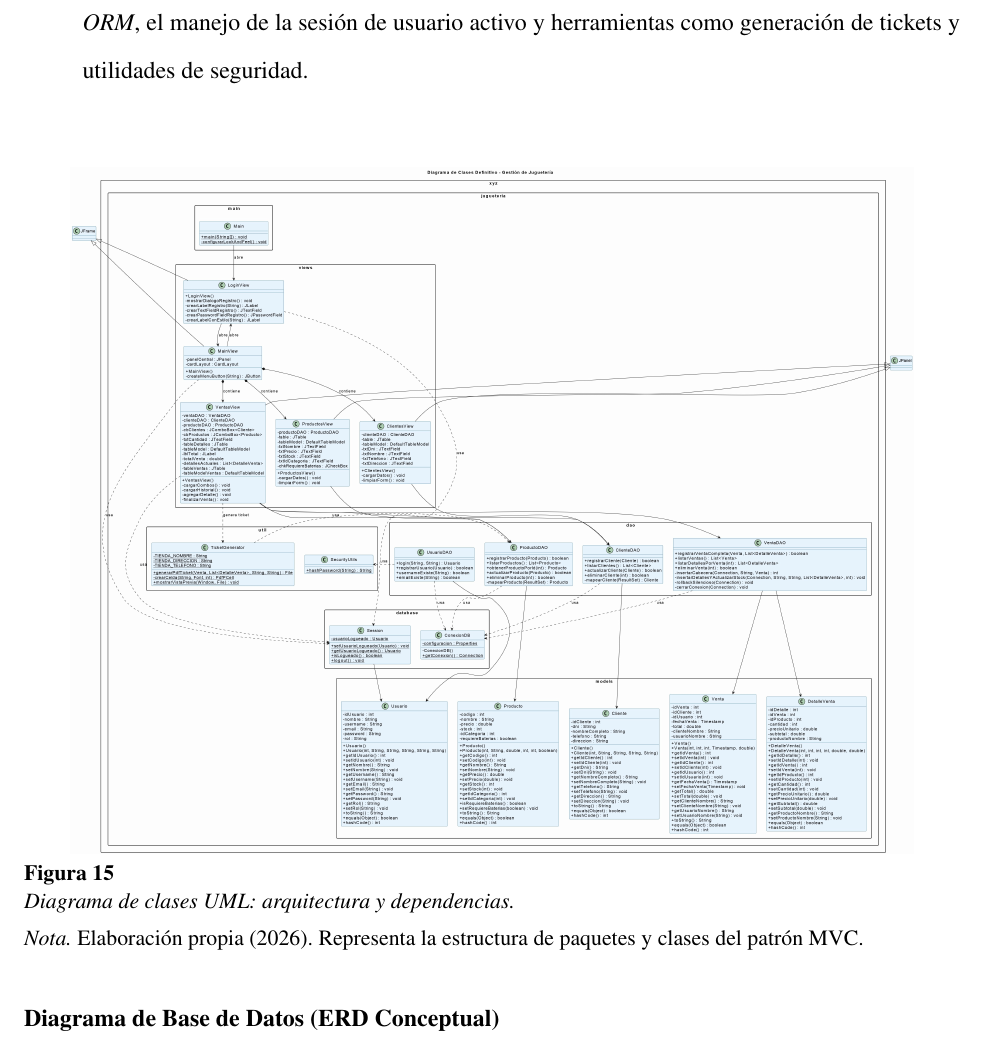
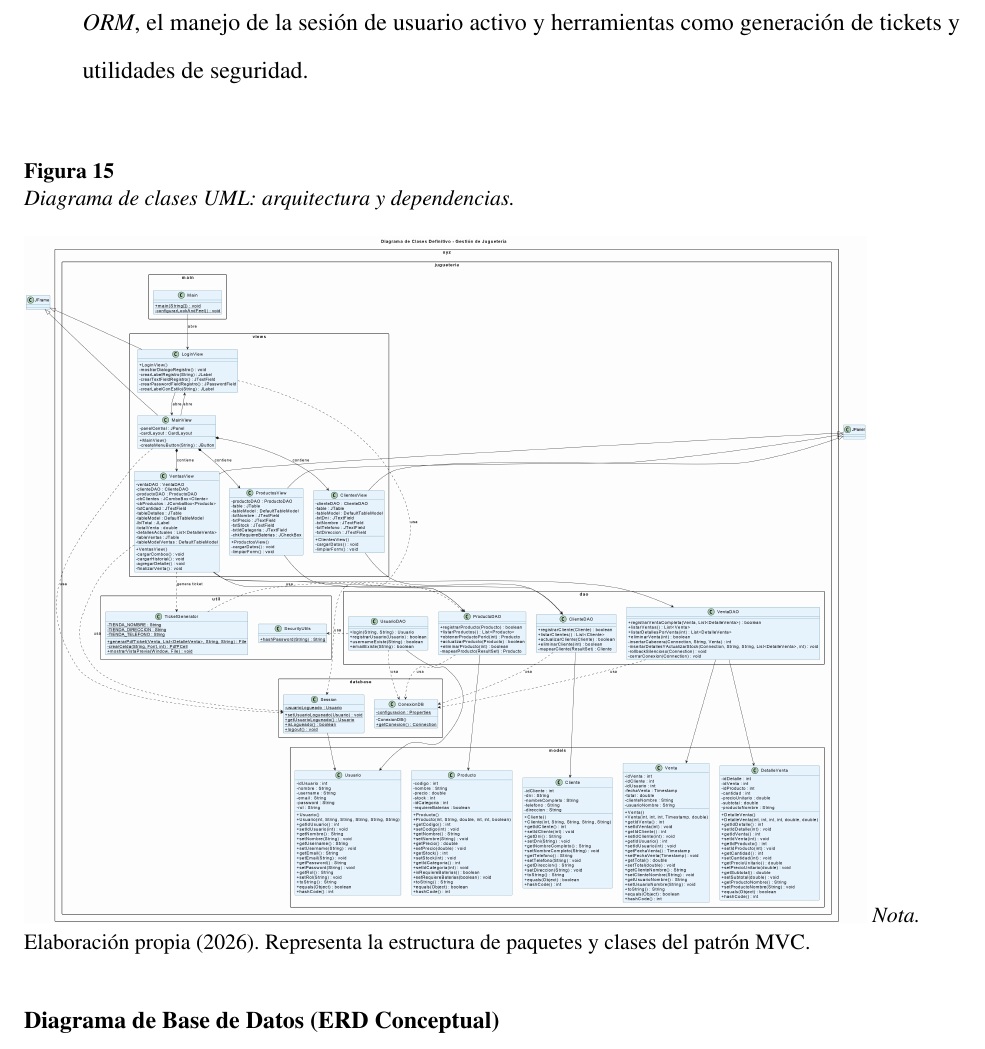
Before and after one commit to gerargram2006/Sistema-de-Gestion-de-para-Inventario-Juegeteria-Avanzado, a LaTeX document (docs/Proyecto.tex): part of page 34 of 39, cut so that both start at the same text. Compiled offline with pdfLaTeX.

Commit message:
fix: Se arregla la posicion de la imagen del diagrma de uml

```diff
--- a/docs/Proyecto.tex
+++ b/docs/Proyecto.tex
@@ -911,9 +911,9 @@ clases, la arquitectura se divide en los siguientes paquetes principales:
 
 \begin{figure}[H]
   \centering
-  \includegraphics[width=0.9\textwidth]{image6.jpeg}
   \caption{Diagrama de clases UML: arquitectura y dependencias.}
   \par\vspace{1ex}
+  \includegraphics[width=0.9\textwidth]{image6.jpeg}
   \raggedright\noindent\small \emph{Nota.} Elaboración propia (2026). Representa la estructura de paquetes y clases del patrón MVC.
 \end{figure}
 
```
